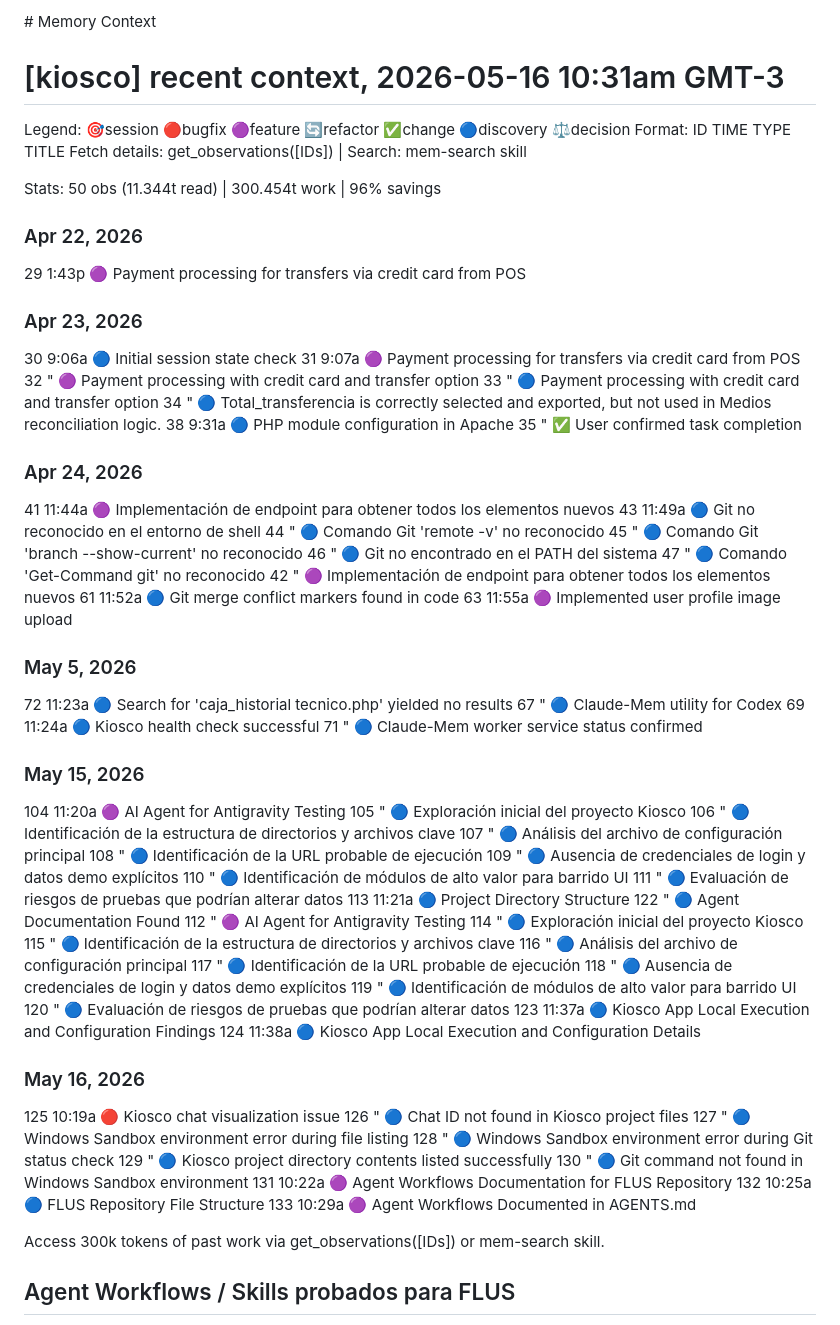
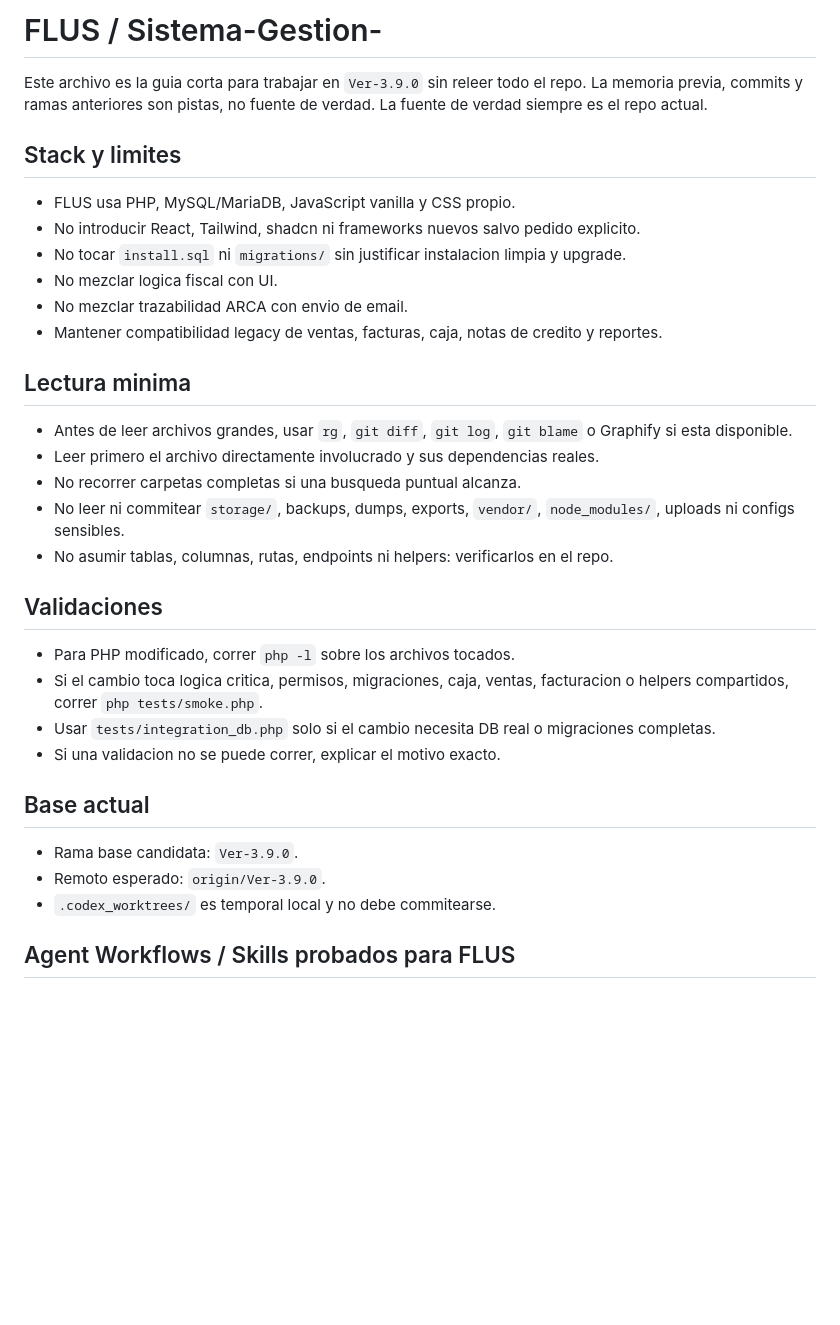
Before and after one commit to Franciscolugo99/Sistema-Gestion-, a Markdown page: AGENTS.md, the part around one of its changes. GitHub-like rendering; blank space fills up the shorter version.

Commit message:
docs: compact FLUS agent instructions

```diff
--- a/AGENTS.md
+++ b/AGENTS.md
@@ -1,73 +1,38 @@
-<claude-mem-context>
-# Memory Context
+# FLUS / Sistema-Gestion-
 
-# [kiosco] recent context, 2026-05-16 10:31am GMT-3
+Este archivo es la guia corta para trabajar en `Ver-3.9.0` sin releer todo el repo.
+La memoria previa, commits y ramas anteriores son pistas, no fuente de verdad.
+La fuente de verdad siempre es el repo actual.
 
-Legend: 🎯session 🔴bugfix 🟣feature 🔄refactor ✅change 🔵discovery ⚖️decision
-Format: ID TIME TYPE TITLE
-Fetch details: get_observations([IDs]) | Search: mem-search skill
+## Stack y limites
 
-Stats: 50 obs (11.344t read) | 300.454t work | 96% savings
+- FLUS usa PHP, MySQL/MariaDB, JavaScript vanilla y CSS propio.
+- No introducir React, Tailwind, shadcn ni frameworks nuevos salvo pedido explicito.
+- No tocar `install.sql` ni `migrations/` sin justificar instalacion limpia y upgrade.
+- No mezclar logica fiscal con UI.
+- No mezclar trazabilidad ARCA con envio de email.
+- Mantener compatibilidad legacy de ventas, facturas, caja, notas de credito y reportes.
 
-### Apr 22, 2026
-29 1:43p 🟣 Payment processing for transfers via credit card from POS
-### Apr 23, 2026
-30 9:06a 🔵 Initial session state check
-31 9:07a 🟣 Payment processing for transfers via credit card from POS
-32 " 🟣 Payment processing with credit card and transfer option
-33 " 🔵 Payment processing with credit card and transfer option
-34 " 🔵 Total_transferencia is correctly selected and exported, but not used in Medios reconciliation logic.
-38 9:31a 🔵 PHP module configuration in Apache
-35 " ✅ User confirmed task completion
-### Apr 24, 2026
-41 11:44a 🟣 Implementación de endpoint para obtener todos los elementos nuevos
-43 11:49a 🔵 Git no reconocido en el entorno de shell
-44 " 🔵 Comando Git 'remote -v' no reconocido
-45 " 🔵 Comando Git 'branch --show-current' no reconocido
-46 " 🔵 Git no encontrado en el PATH del sistema
-47 " 🔵 Comando 'Get-Command git' no reconocido
-42 " 🟣 Implementación de endpoint para obtener todos los elementos nuevos
-61 11:52a 🔵 Git merge conflict markers found in code
-63 11:55a 🟣 Implemented user profile image upload
-### May 5, 2026
-72 11:23a 🔵 Search for 'caja_historial tecnico.php' yielded no results
-67 " 🔵 Claude-Mem utility for Codex
-69 11:24a 🔵 Kiosco health check successful
-71 " 🔵 Claude-Mem worker service status confirmed
-### May 15, 2026
-104 11:20a 🟣 AI Agent for Antigravity Testing
-105 " 🔵 Exploración inicial del proyecto Kiosco
-106 " 🔵 Identificación de la estructura de directorios y archivos clave
-107 " 🔵 Análisis del archivo de configuración principal
-108 " 🔵 Identificación de la URL probable de ejecución
-109 " 🔵 Ausencia de credenciales de login y datos demo explícitos
-110 " 🔵 Identificación de módulos de alto valor para barrido UI
-111 " 🔵 Evaluación de riesgos de pruebas que podrían alterar datos
-113 11:21a 🔵 Project Directory Structure
-122 " 🔵 Agent Documentation Found
-112 " 🟣 AI Agent for Antigravity Testing
-114 " 🔵 Exploración inicial del proyecto Kiosco
-115 " 🔵 Identificación de la estructura de directorios y archivos clave
-116 " 🔵 Análisis del archivo de configuración principal
-117 " 🔵 Identificación de la URL probable de ejecución
-118 " 🔵 Ausencia de credenciales de login y datos demo explícitos
-119 " 🔵 Identificación de módulos de alto valor para barrido UI
-120 " 🔵 Evaluación de riesgos de pruebas que podrían alterar datos
-123 11:37a 🔵 Kiosco App Local Execution and Configuration Findings
-124 11:38a 🔵 Kiosco App Local Execution and Configuration Details
-### May 16, 2026
-125 10:19a 🔴 Kiosco chat visualization issue
-126 " 🔵 Chat ID not found in Kiosco project files
-127 " 🔵 Windows Sandbox environment error during file listing
-128 " 🔵 Windows Sandbox environment error during Git status check
-129 " 🔵 Kiosco project directory contents listed successfully
-130 " 🔵 Git command not found in Windows Sandbox environment
-131 10:22a 🟣 Agent Workflows Documentation for FLUS Repository
-132 10:25a 🔵 FLUS Repository File Structure
-133 10:29a 🟣 Agent Workflows Documented in AGENTS.md
+## Lectura minima
 
-Access 300k tokens of past work via get_observations([IDs]) or mem-search skill.
-</claude-mem-context>
+- Antes de leer archivos grandes, usar `rg`, `git diff`, `git log`, `git blame` o Graphify si esta disponible.
+- Leer primero el archivo directamente involucrado y sus dependencias reales.
+- No recorrer carpetas completas si una busqueda puntual alcanza.
+- No leer ni commitear `storage/`, backups, dumps, exports, `vendor/`, `node_modules/`, uploads ni configs sensibles.
+- No asumir tablas, columnas, rutas, endpoints ni helpers: verificarlos en el repo.
+
+## Validaciones
+
+- Para PHP modificado, correr `php -l` sobre los archivos tocados.
+- Si el cambio toca logica critica, permisos, migraciones, caja, ventas, facturacion o helpers compartidos, correr `php tests/smoke.php`.
+- Usar `tests/integration_db.php` solo si el cambio necesita DB real o migraciones completas.
+- Si una validacion no se puede correr, explicar el motivo exacto.
+
+## Base actual
+
+- Rama base candidata: `Ver-3.9.0`.
+- Remoto esperado: `origin/Ver-3.9.0`.
+- `.codex_worktrees/` es temporal local y no debe commitearse.
 
 ## Agent Workflows / Skills probados para FLUS
 
```
Also changed, not shown: other parts of AGENTS.md (+71 -0 lines).
